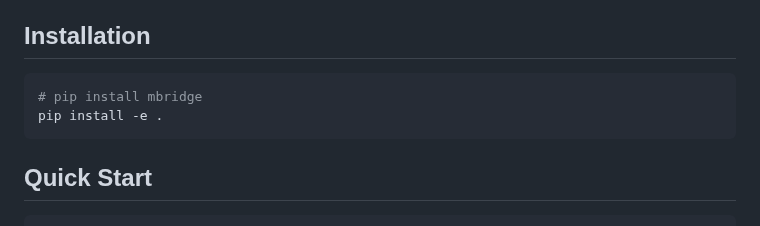
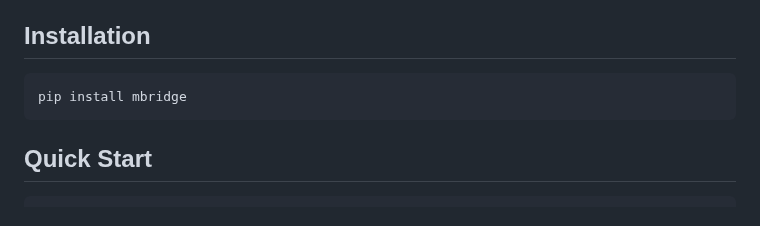
Before and after one commit to ISEEKYAN/mbridge, a Markdown page: README.md, the part around the change. Rendered like a GitHub page.

````diff
--- a/README.md
+++ b/README.md
@@ -20,8 +20,7 @@ MBridge allows you to convert popular Hugging Face models to Megatron-Core forma
 ## Installation
 
 ```bash
-# pip install mbridge
-pip install -e .
+pip install mbridge
 ```
 
 ## Quick Start
````
Also changed, not shown: README.zh-CN.md (+1 -2 lines).
